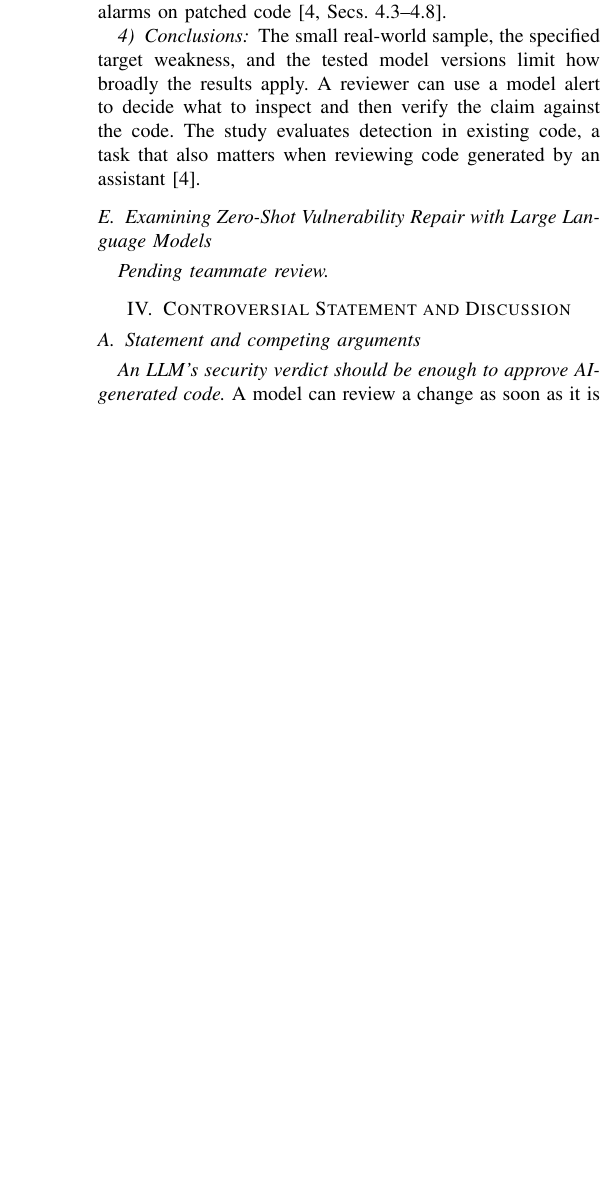
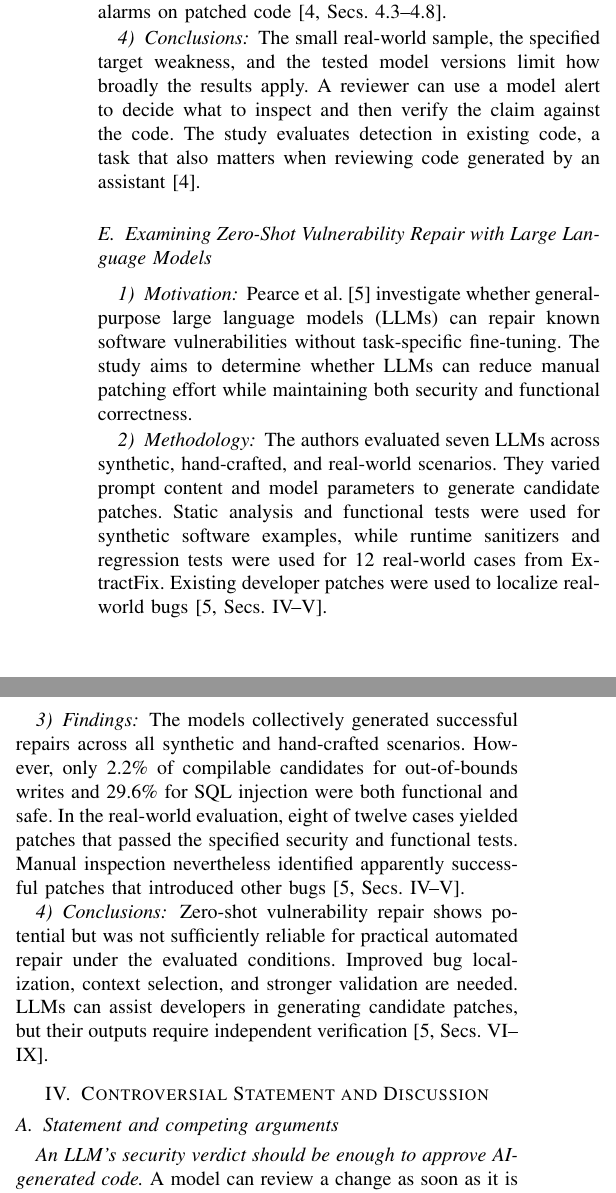
Before and after one commit to L0veRamen/6431-Report-paper, a LaTeX paper (IEEE-conference-template-062824/IEEE-conference-template-062824.tex, which reads IEEE-conference-template-062824/part5-vulnerability-repair.tex): part of one column of page 3 of 3 before the commit and two parts of the columns of page 3 of 4 after it, the two joined at a grey line, cut so that both start at the same text, the shorter picture padded with empty space. Compiled offline with pdfLaTeX; a missing font is replaced by an installed copy or a similar font; a LaTeX package or settings file that is missing is left out.

Commit message:
Add Part 5 review on zero-shot vulnerability repair

```diff
--- a/IEEE-conference-template-062824/IEEE-conference-template-062824.tex
+++ b/IEEE-conference-template-062824/IEEE-conference-template-062824.tex
@@ -96,8 +97,7 @@ Zero-shot prompting gives the model a task without worked examples. Few-shot pro
 
 \input{part4-vulnerability-detection}
 
-\subsection{Examining Zero-Shot Vulnerability Repair with Large Language Models}
-\emph{Pending teammate review.}
+\input{part5-vulnerability-repair}
 
 \section{Controversial Statement and Discussion}\label{sec:discussion}
 \subsection{Statement and competing arguments}
--- /dev/null
+++ b/IEEE-conference-template-062824/part5-vulnerability-repair.tex
@@ -0,0 +1,19 @@
+
+\subsection{Examining Zero-Shot Vulnerability Repair with Large Language Models}
+\label{sec:vulnerability-repair}
+
+\subsubsection{Motivation}
+
+Pearce et al.~\cite{pearce2023repair} investigate whether general-purpose large language models (LLMs) can repair known software vulnerabilities without task-specific fine-tuning. The study aims to determine whether LLMs can reduce manual patching effort while maintaining both security and functional correctness.
+
+\subsubsection{Methodology}
+
+The authors evaluated seven LLMs across synthetic, hand-crafted, and real-world scenarios. They varied prompt content and model parameters to generate candidate patches. Static analysis and functional tests were used for synthetic software examples, while runtime sanitizers and regression tests were used for 12 real-world cases from ExtractFix. Existing developer patches were used to localize real-world bugs~\cite[Secs.~IV--V]{pearce2023repair}.
+
+\subsubsection{Findings}
+
+The models collectively generated successful repairs across all synthetic and hand-crafted scenarios. However, only 2.2\% of compilable candidates for out-of-bounds writes and 29.6\% for SQL injection were both functional and safe. In the real-world evaluation, eight of twelve cases yielded patches that passed the specified security and functional tests. Manual inspection nevertheless identified apparently successful patches that introduced other bugs~\cite[Secs.~IV--V]{pearce2023repair}.
+
+\subsubsection{Conclusions}
+
+Zero-shot vulnerability repair shows potential but was not sufficiently reliable for practical automated repair under the evaluated conditions. Improved bug localization, context selection, and stronger validation are needed. LLMs can assist developers in generating candidate patches, but their outputs require independent verification~\cite[Secs.~VI--IX]{pearce2023repair}.
```
Also changed, not shown: IEEE-conference-template-062824/IEEE-conference-template-062824.tex (5 more changed lines).
